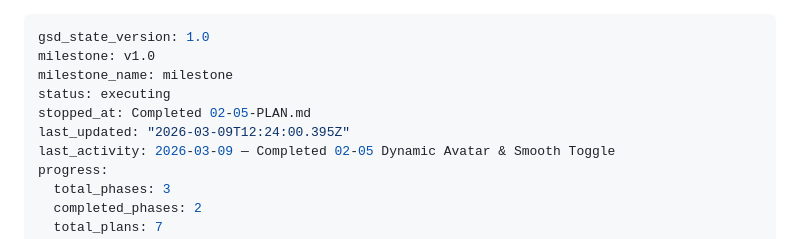
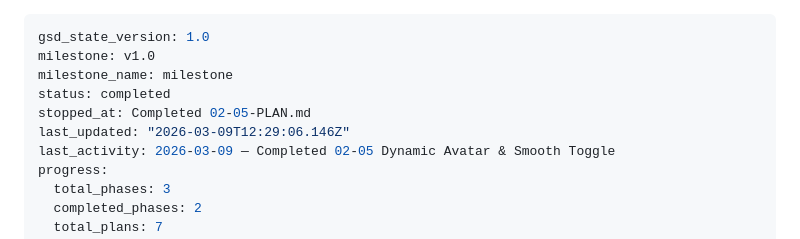
Before and after one commit to joaobborges/birda-demo-joaobborges, a Markdown page: .planning/STATE.md, the part around the change. GitHub-like rendering.

Commit message:
docs(phase-02): complete phase execution

```diff
--- a/.planning/STATE.md
+++ b/.planning/STATE.md
@@ -2,9 +2,9 @@
 gsd_state_version: 1.0
 milestone: v1.0
 milestone_name: milestone
-status: executing
+status: completed
 stopped_at: Completed 02-05-PLAN.md
-last_updated: "2026-03-09T12:24:00.395Z"
+last_updated: "2026-03-09T12:29:06.146Z"
 last_activity: 2026-03-09 — Completed 02-05 Dynamic Avatar & Smooth Toggle
 progress:
   total_phases: 3
```
Also changed, not shown: 1 other file.
